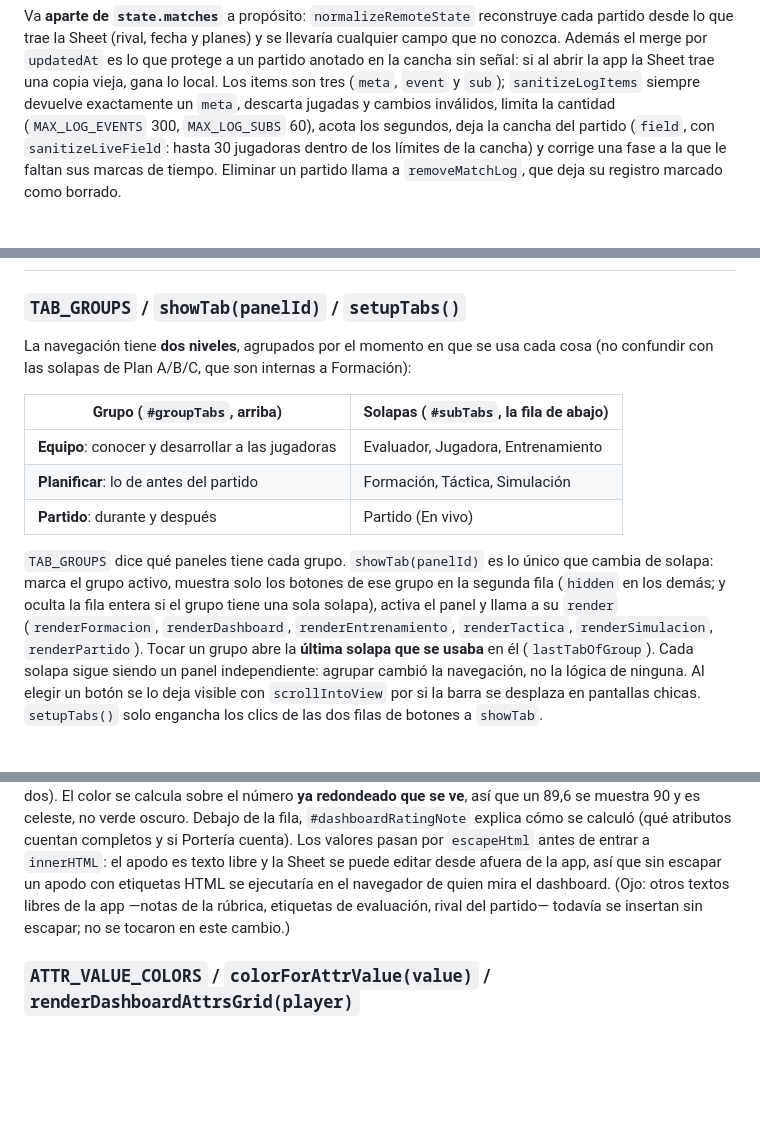
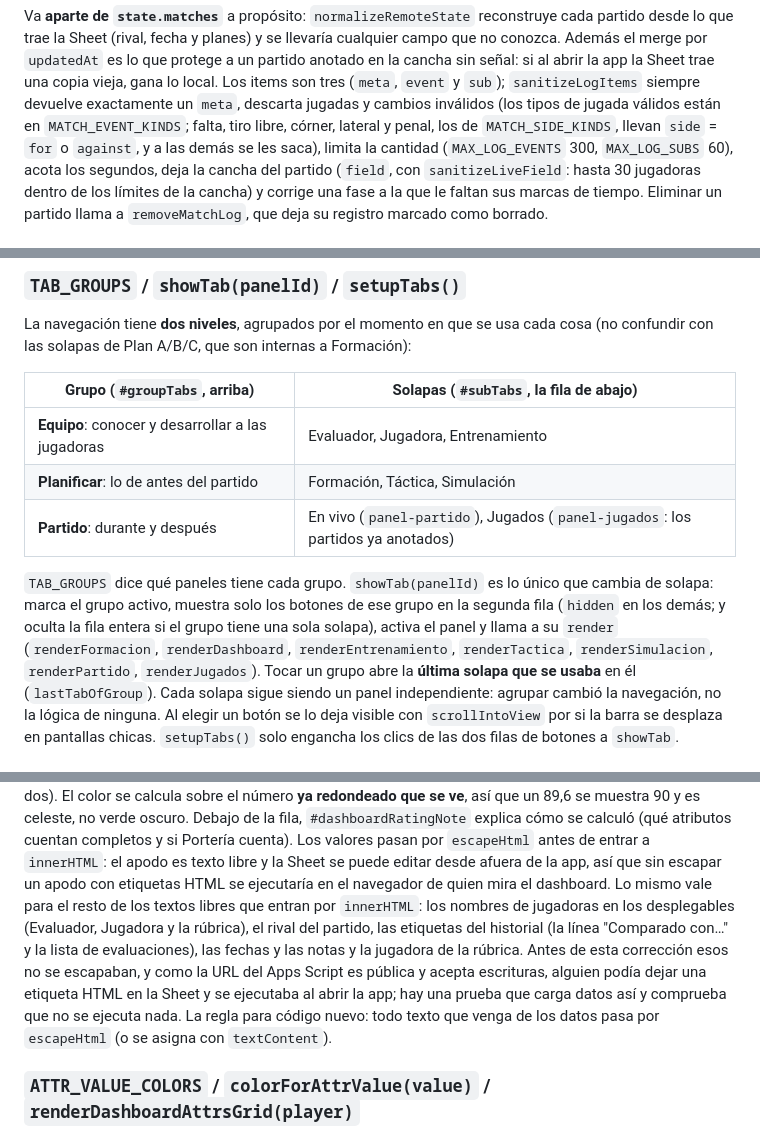
Before and after one commit to Lechuza22/DtCommander, a Markdown page: codemap/js/app.md, 3 parts joined by grey strips. GitHub-like rendering; blank space fills up the shorter version.

Commit message:
Partido: solapa Jugados (partidos jugados) y jugadas con lado (falta, tiro libre, corner, lateral y penal, a favor o en contra); se escapan textos de la Sheet que faltaban

```diff
--- a/codemap/js/app.md
+++ b/codemap/js/app.md
@@ -203,7 +203,10 @@ llevaría cualquier campo que no conozca. Además el merge por `updatedAt` es lo
 que protege a un partido anotado en la cancha sin señal: si al abrir la app la
 Sheet trae una copia vieja, gana lo local. Los items son tres (`meta`, `event`
 y `sub`); `sanitizeLogItems` siempre devuelve exactamente un `meta`, descarta
-jugadas y cambios inválidos, limita la cantidad (`MAX_LOG_EVENTS` 300,
+jugadas y cambios inválidos (los tipos de jugada válidos están en
+`MATCH_EVENT_KINDS`; falta, tiro libre, córner, lateral y penal, los de
+`MATCH_SIDE_KINDS`, llevan `side` = `for` o `against`, y a las demás se les
+saca), limita la cantidad (`MAX_LOG_EVENTS` 300,
 `MAX_LOG_SUBS` 60), acota los segundos, deja la cancha del partido (`field`, con
 `sanitizeLiveField`: hasta 30 jugadoras dentro de los límites de la cancha) y
 corrige una fase a la que le faltan sus marcas de tiempo. Eliminar un partido
@@ -305,14 +308,14 @@ cosa (no confundir con las solapas de Plan A/B/C, que son internas a Formación)
 |---|---|
 | **Equipo**: conocer y desarrollar a las jugadoras | Evaluador, Jugadora, Entrenamiento |
 | **Planificar**: lo de antes del partido | Formación, Táctica, Simulación |
-| **Partido**: durante y después | Partido (En vivo) |
+| **Partido**: durante y después | En vivo (`panel-partido`), Jugados (`panel-jugados`: los partidos ya anotados) |
 
 `TAB_GROUPS` dice qué paneles tiene cada grupo. `showTab(panelId)` es lo único que
 cambia de solapa: marca el grupo activo, muestra solo los botones de ese grupo en
 la segunda fila (`hidden` en los demás; y oculta la fila entera si el grupo tiene
 una sola solapa), activa el panel y llama a su `render` (`renderFormacion`,
 `renderDashboard`, `renderEntrenamiento`, `renderTactica`, `renderSimulacion`,
-`renderPartido`). Tocar un grupo abre la **última solapa que se usaba** en él
+`renderPartido`, `renderJugados`). Tocar un grupo abre la **última solapa que se usaba** en él
 (`lastTabOfGroup`). Cada solapa sigue siendo un panel independiente: agrupar
 cambió la navegación, no la lógica de ninguna. Al elegir un botón se lo deja
 visible con `scrollIntoView` por si la barra se desplaza en pantallas chicas.
@@ -461,9 +464,16 @@ y si Portería cuenta). Los valores pasan
 por `escapeHtml` antes de entrar a `innerHTML`: el apodo es texto libre
 y la Sheet se puede editar desde afuera de la app, así que sin escapar
 un apodo con etiquetas HTML se ejecutaría en el navegador de quien mira
-el dashboard. (Ojo: otros textos libres de la app —notas de la rúbrica,
-etiquetas de evaluación, rival del partido— todavía se insertan sin
-escapar; no se tocaron en este cambio.)
+el dashboard. Lo mismo vale para el resto de los textos libres que entran
+por `innerHTML`: los nombres de jugadoras en los desplegables (Evaluador,
+Jugadora y la rúbrica), el rival del partido, las etiquetas del historial (la
+línea "Comparado con…" y la lista de evaluaciones), las fechas y las notas y la
+jugadora de la rúbrica. Antes de esta corrección esos no se
+escapaban, y como la URL del Apps Script es pública y acepta escrituras,
+alguien podía dejar una etiqueta HTML en la Sheet y se ejecutaba al abrir la
+app; hay una prueba que carga datos así y comprueba que no se ejecuta nada. La
+regla para código nuevo: todo texto que venga de los datos pasa por
+`escapeHtml` (o se asigna con `textContent`).
 
 ### `ATTR_VALUE_COLORS` / `colorForAttrValue(value)` / `renderDashboardAttrsGrid(player)`
 
```
